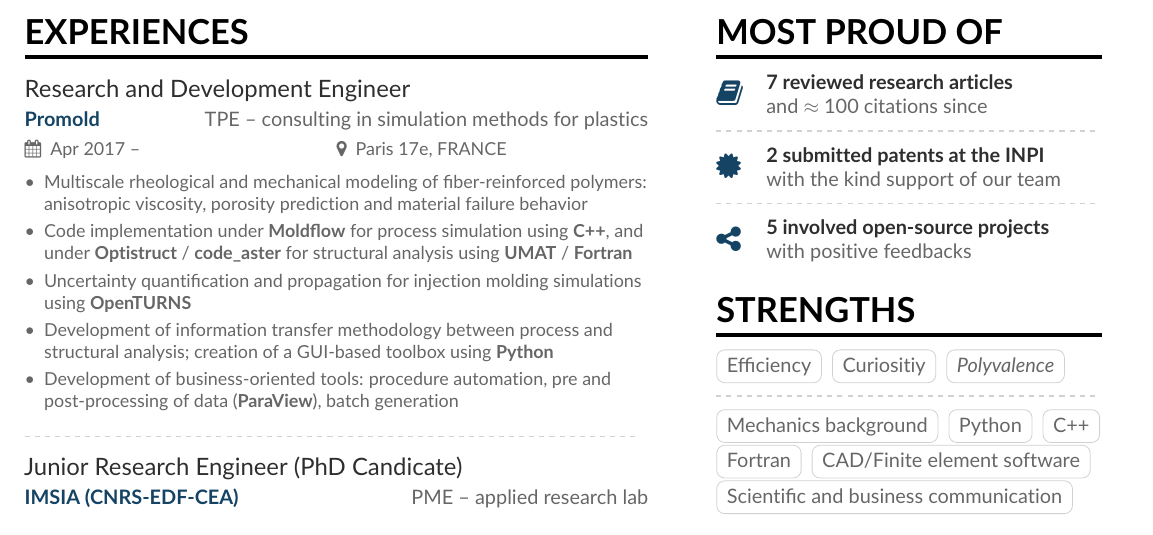
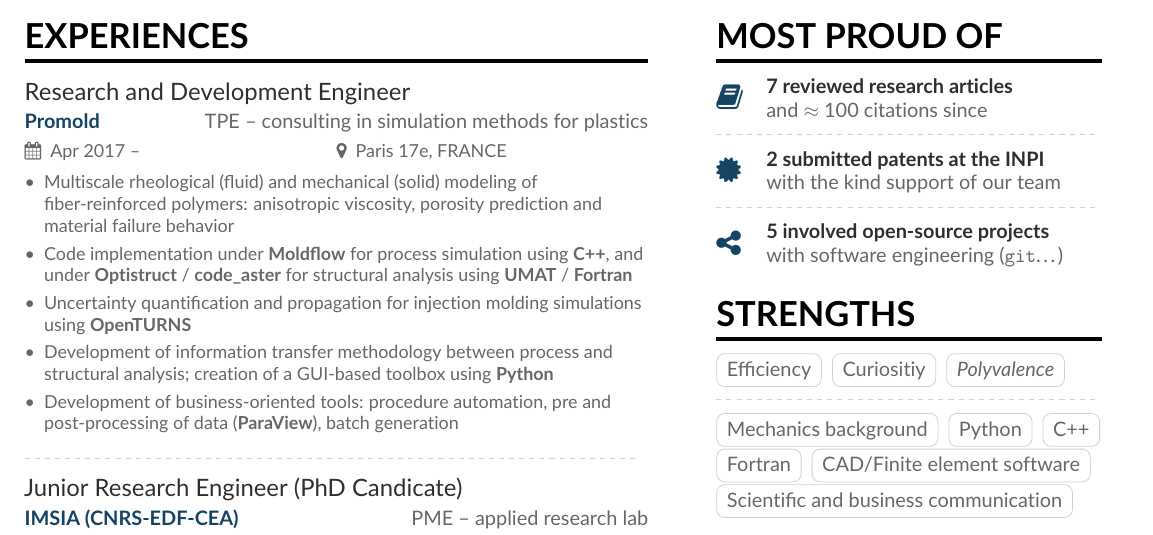
Before and after one commit to tianyikillua/cv, a LaTeX CV (cv.tex, which reads cv_sidebar.tex): part of the page, cut so that both start at the same text. Compiled offline with pdfLaTeX.

Commit message:
Add some info

```diff
--- a/cv.tex
+++ b/cv.tex
@@ -55,7 +55,7 @@
 
 \cvevent{Research and Development Engineer}{\href{https://promold.fr}{Promold} \hfill\textcolor{body}{\normalfont TPE -- consulting in simulation methods for plastics}}{Apr 2017 --}{Paris 17e, FRANCE}
 \begin{itemize}
-\item Multiscale rheological and mechanical modeling of fiber-reinforced polymers: anisotropic viscosity, porosity prediction and material failure behavior
+\item Multiscale rheological (fluid) and mechanical (solid) modeling of fiber-reinforced polymers: anisotropic viscosity, porosity prediction and material failure behavior
 \item Code implementation under \textbf{Moldflow} for process simulation using \textbf{C++}, and under \textbf{Optistruct} / \textbf{code\_aster} for structural analysis using \textbf{UMAT} / \textbf{Fortran}
 \item Uncertainty quantification and propagation for injection molding simulations using \textbf{OpenTURNS}
 \item Development of information transfer methodology between process and structural analysis; creation of a GUI-based toolbox using \textbf{Python}
--- a/cv_sidebar.tex
+++ b/cv_sidebar.tex
@@ -10,7 +10,7 @@
 
 \divider
 
-\cvachievement{\faShareAlt}{\href{https://github.com/tianyikillua}{5 involved open-source projects}}{with positive feedbacks}
+\cvachievement{\faShareAlt}{\href{https://github.com/tianyikillua}{5 involved open-source projects}}{with software engineering (\texttt{git}\ldots)}
 
 \cvsection{Strengths}
 
```
Also changed, not shown: cv.pdf.
